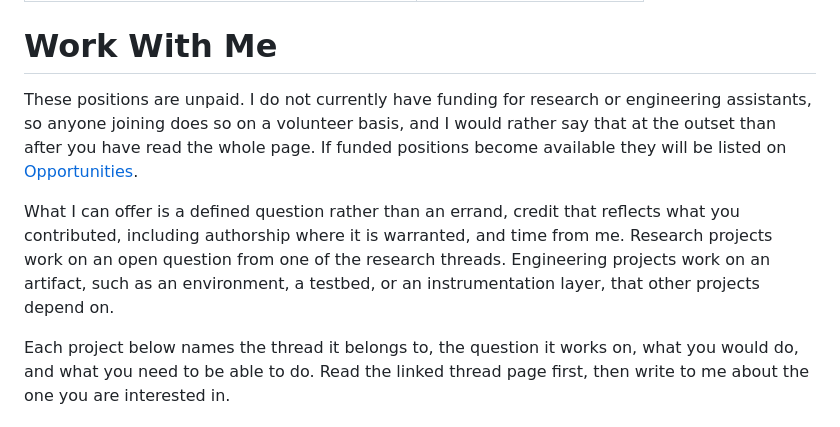
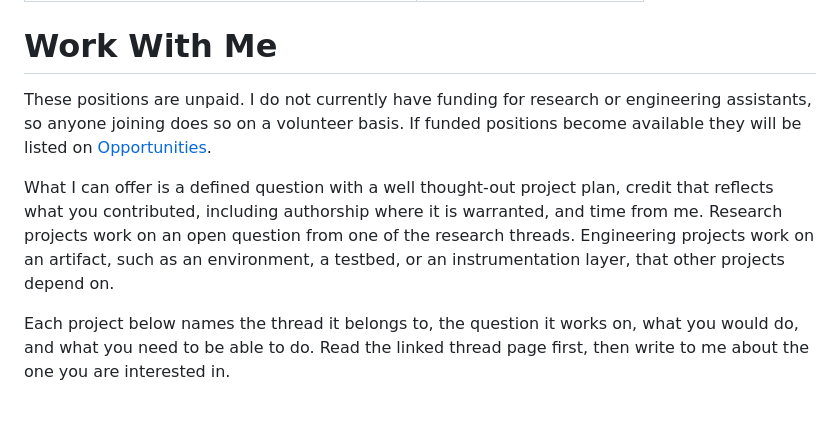
Before and after one commit to aduyinuo/yinuo-d-is-an-open-book, a Markdown page: content/home/work-with-me.md, the part around one of its changes. Rendered like a GitHub page.

```diff
--- a/content/home/work-with-me.md
+++ b/content/home/work-with-me.md
@@ -5,9 +5,9 @@ icon: creative-commons-remix
 
 # Work With Me
 
-These positions are unpaid. I do not currently have funding for research or engineering assistants, so anyone joining does so on a volunteer basis, and I would rather say that at the outset than after you have read the whole page. If funded positions become available they will be listed on [Opportunities](../overview-4/).
+These positions are unpaid. I do not currently have funding for research or engineering assistants, so anyone joining does so on a volunteer basis. If funded positions become available they will be listed on [Opportunities](../overview-4/).
 
-What I can offer is a defined question rather than an errand, credit that reflects what you contributed, including authorship where it is warranted, and time from me. Research projects work on an open question from one of the research threads. Engineering projects work on an artifact, such as an environment, a testbed, or an instrumentation layer, that other projects depend on.
+What I can offer is a defined question with a well thought-out project plan, credit that reflects what you contributed, including authorship where it is warranted, and time from me. Research projects work on an open question from one of the research threads. Engineering projects work on an artifact, such as an environment, a testbed, or an instrumentation layer, that other projects depend on.
 
 Each project below names the thread it belongs to, the question it works on, what you would do, and what you need to be able to do. Read the linked thread page first, then write to me about the one you are interested in.
 
```
Also changed, not shown: other parts of content/home/work-with-me.md (+2 -2 lines).
